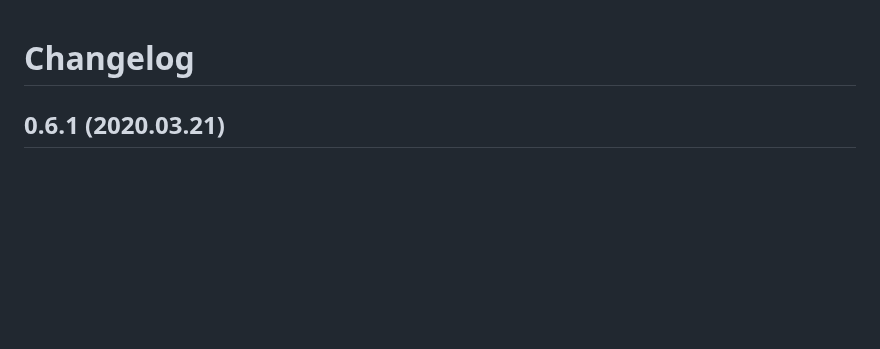
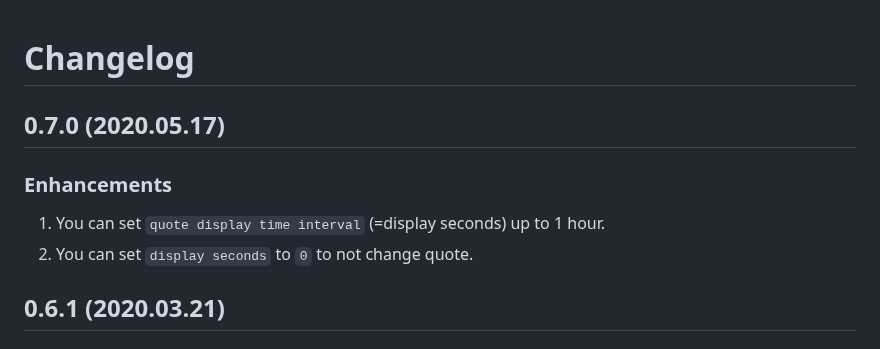
Before and after one commit to kim-sardine/statusbar-quotes, a Markdown page: CHANGELOG.md, the part around the change. Rendered like a GitHub page; blank space fills up the shorter version.

```diff
--- a/CHANGELOG.md
+++ b/CHANGELOG.md
@@ -1,4 +1,11 @@
 # Changelog
+
+## 0.7.0 (2020.05.17)
+
+### Enhancements
+
+1. You can set `quote display time interval` (=display seconds) up to 1 hour.
+1. You can set `display seconds` to `0` to not change quote.
 
 ## 0.6.1 (2020.03.21)
 
```
Also changed, not shown: README.md (+9 -0 lines), assets/screenshot.gif, 4 other files.
